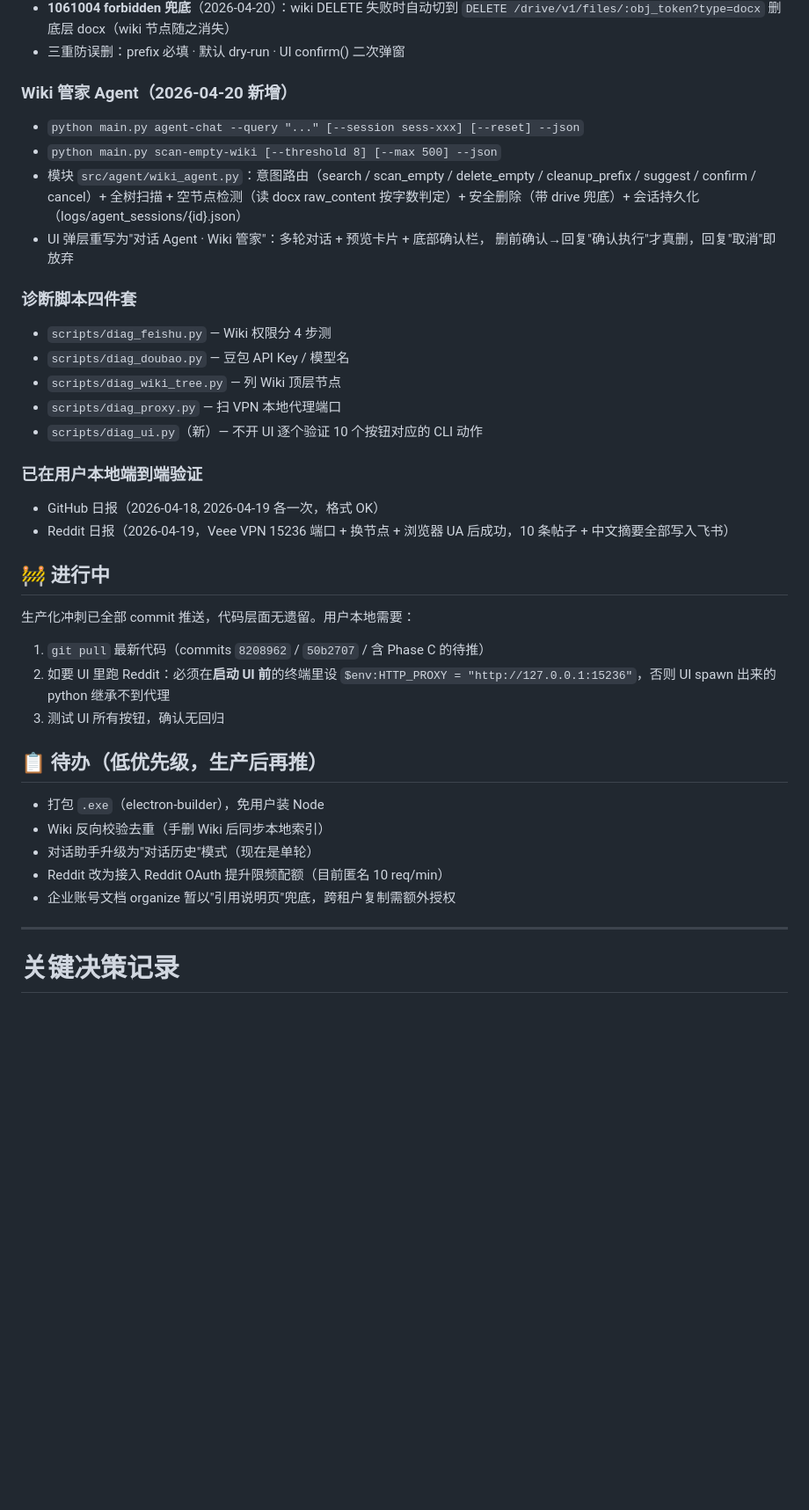
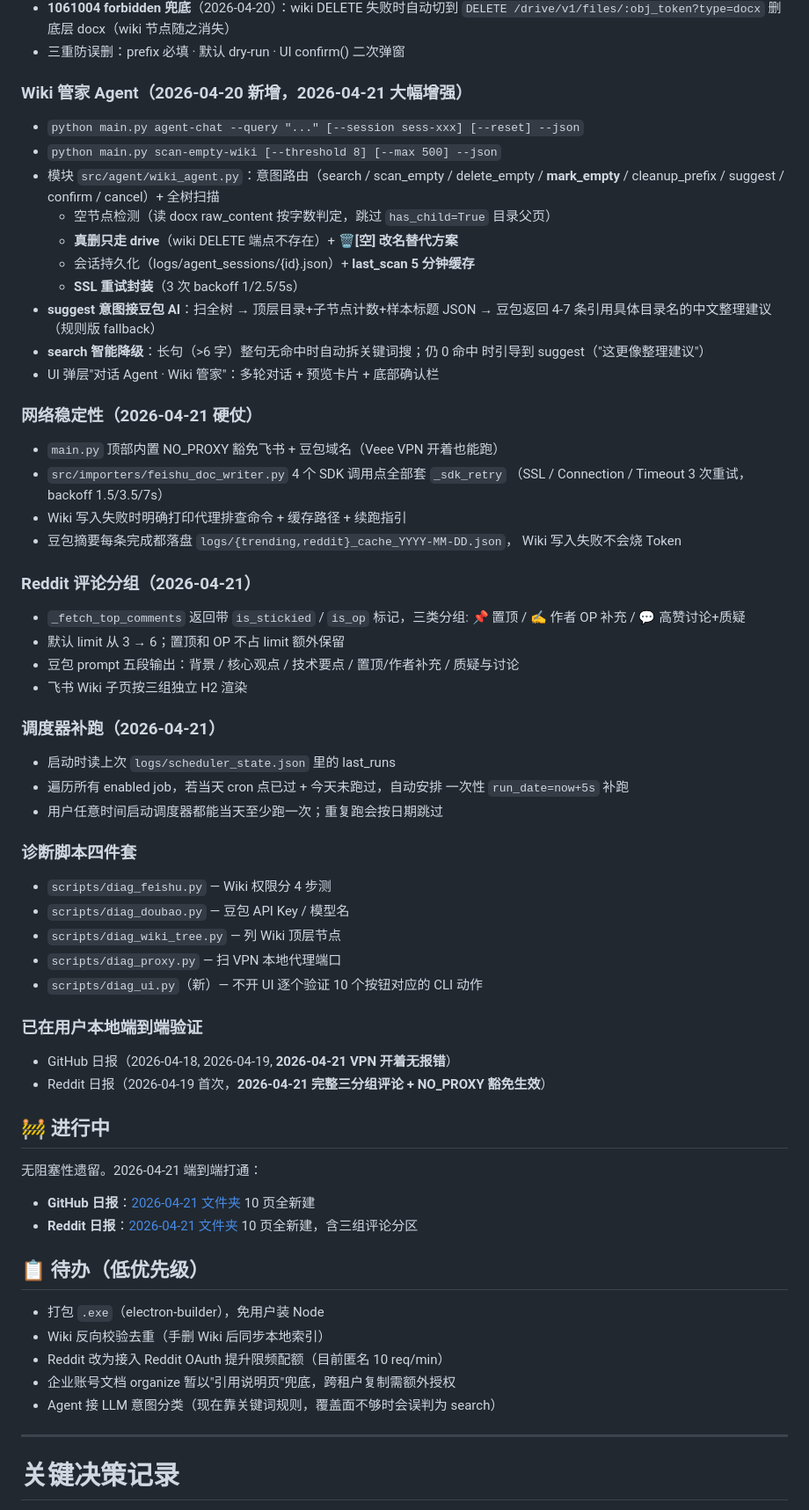
Before and after one commit to Baggio200cn/feishu-agent, a Markdown page: CLAUDE.md, the part around one of its changes. Shown at 88% size. Rendered like a GitHub page; blank space fills up the shorter version.

```diff
--- a/CLAUDE.md
+++ b/CLAUDE.md
@@ -88,15 +88,41 @@
   `DELETE /drive/v1/files/:obj_token?type=docx` 删底层 docx（wiki 节点随之消失）
 - 三重防误删：prefix 必填 · 默认 dry-run · UI confirm() 二次弹窗
 
-### Wiki 管家 Agent（2026-04-20 新增）
+### Wiki 管家 Agent（2026-04-20 新增，2026-04-21 大幅增强）
 - `python main.py agent-chat --query "..." [--session sess-xxx] [--reset] --json`
 - `python main.py scan-empty-wiki [--threshold 8] [--max 500] --json`
 - 模块 `src/agent/wiki_agent.py`：意图路由（search / scan_empty / delete_empty /
-  cleanup_prefix / suggest / confirm / cancel）+ 全树扫描 + 空节点检测（读 docx
-  raw_content 按字数判定）+ 安全删除（带 drive 兜底）+ 会话持久化
-  （logs/agent_sessions/{id}.json）
-- UI 弹层重写为"对话 Agent · Wiki 管家"：多轮对话 + 预览卡片 + 底部确认栏，
-  删前确认→回复"确认执行"才真删，回复"取消"即放弃
+  **mark_empty** / cleanup_prefix / suggest / confirm / cancel）+ 全树扫描
+  + 空节点检测（读 docx raw_content 按字数判定，跳过 `has_child=True` 目录父页）
+  + **真删只走 drive**（wiki DELETE 端点不存在）+ **🗑[空] 改名替代方案**
+  + 会话持久化（logs/agent_sessions/{id}.json）+ **last_scan 5 分钟缓存**
+  + **SSL 重试封装**（3 次 backoff 1/2.5/5s）
+- **suggest 意图接豆包 AI**：扫全树 → 顶层目录+子节点计数+样本标题 JSON → 豆包返回
+  4-7 条引用具体目录名的中文整理建议（规则版 fallback）
+- **search 智能降级**：长句（>6 字）整句无命中时自动拆关键词搜；仍 0 命中
+  时引导到 suggest（"这更像整理建议"）
+- UI 弹层"对话 Agent · Wiki 管家"：多轮对话 + 预览卡片 + 底部确认栏
+
+### 网络稳定性（2026-04-21 硬仗）
+- `main.py` 顶部内置 NO_PROXY 豁免飞书 + 豆包域名（Veee VPN 开着也能跑）
+- `src/importers/feishu_doc_writer.py` 4 个 SDK 调用点全部套 `_sdk_retry`
+  （SSL / Connection / Timeout 3 次重试，backoff 1.5/3.5/7s）
+- Wiki 写入失败时明确打印代理排查命令 + 缓存路径 + 续跑指引
+- 豆包摘要每条完成都落盘 `logs/{trending,reddit}_cache_YYYY-MM-DD.json`，
+  Wiki 写入失败不会烧 Token
+
+### Reddit 评论分组（2026-04-21）
+- `_fetch_top_comments` 返回带 `is_stickied` / `is_op` 标记，三类分组:
+  📌 置顶 / ✍️ 作者 OP 补充 / 💬 高赞讨论+质疑
+- 默认 limit 从 3 → 6；置顶和 OP 不占 limit 额外保留
+- 豆包 prompt 五段输出：背景 / 核心观点 / 技术要点 / 置顶/作者补充 / 质疑与讨论
+- 飞书 Wiki 子页按三组独立 H2 渲染
+
+### 调度器补跑（2026-04-21）
+- 启动时读上次 `logs/scheduler_state.json` 里的 last_runs
+- 遍历所有 enabled job，若当天 cron 点已过 + 今天未跑过，自动安排
+  一次性 `run_date=now+5s` 补跑
+- 用户任意时间启动调度器都能当天至少跑一次；重复跑会按日期跳过
 
 ### 诊断脚本四件套
 - `scripts/diag_feishu.py` — Wiki 权限分 4 步测
@@ -106,23 +132,23 @@
 - `scripts/diag_ui.py`（新）— 不开 UI 逐个验证 10 个按钮对应的 CLI 动作
 
 ### 已在用户本地端到端验证
-- GitHub 日报（2026-04-18, 2026-04-19 各一次，格式 OK）
-- Reddit 日报（2026-04-19，Veee VPN 15236 端口 + 换节点 + 浏览器 UA 后成功，10 条帖子 + 中文摘要全部写入飞书）
+- GitHub 日报（2026-04-18, 2026-04-19, **2026-04-21 VPN 开着无报错**）
+- Reddit 日报（2026-04-19 首次，**2026-04-21 完整三分组评论 + NO_PROXY 豁免生效**）
 
 ## 🚧 进行中
 
-生产化冲刺已全部 commit 推送，代码层面无遗留。用户本地需要：
-1. `git pull` 最新代码（commits `8208962` / `50b2707` / 含 Phase C 的待推）
-2. 如要 UI 里跑 Reddit：必须在**启动 UI 前**的终端里设 `$env:HTTP_PROXY = "http://127.0.0.1:15236"`，否则 UI spawn 出来的 python 继承不到代理
-3. 测试 UI 所有按钮，确认无回归
+无阻塞性遗留。2026-04-21 端到端打通：
 
-## 📋 待办（低优先级，生产后再推）
+- **GitHub 日报**：[2026-04-21 文件夹](https://open.feishu.cn/wiki/UXvHwZ0KoiGhyUkpJphcrqnknne) 10 页全新建
+- **Reddit 日报**：[2026-04-21 文件夹](https://open.feishu.cn/wiki/L6aQwXuhki39Vvk1v6hclAXqnrf) 10 页全新建，含三组评论分区
+
+## 📋 待办（低优先级）
 
 - 打包 `.exe`（electron-builder），免用户装 Node
 - Wiki 反向校验去重（手删 Wiki 后同步本地索引）
-- 对话助手升级为"对话历史"模式（现在是单轮）
 - Reddit 改为接入 Reddit OAuth 提升限频配额（目前匿名 10 req/min）
 - 企业账号文档 organize 暂以"引用说明页"兜底，跨租户复制需额外授权
+- Agent 接 LLM 意图分类（现在靠关键词规则，覆盖面不够时会误判为 search）
 
 ---
 
```
Also changed, not shown: other parts of CLAUDE.md (+23 -12 lines).
